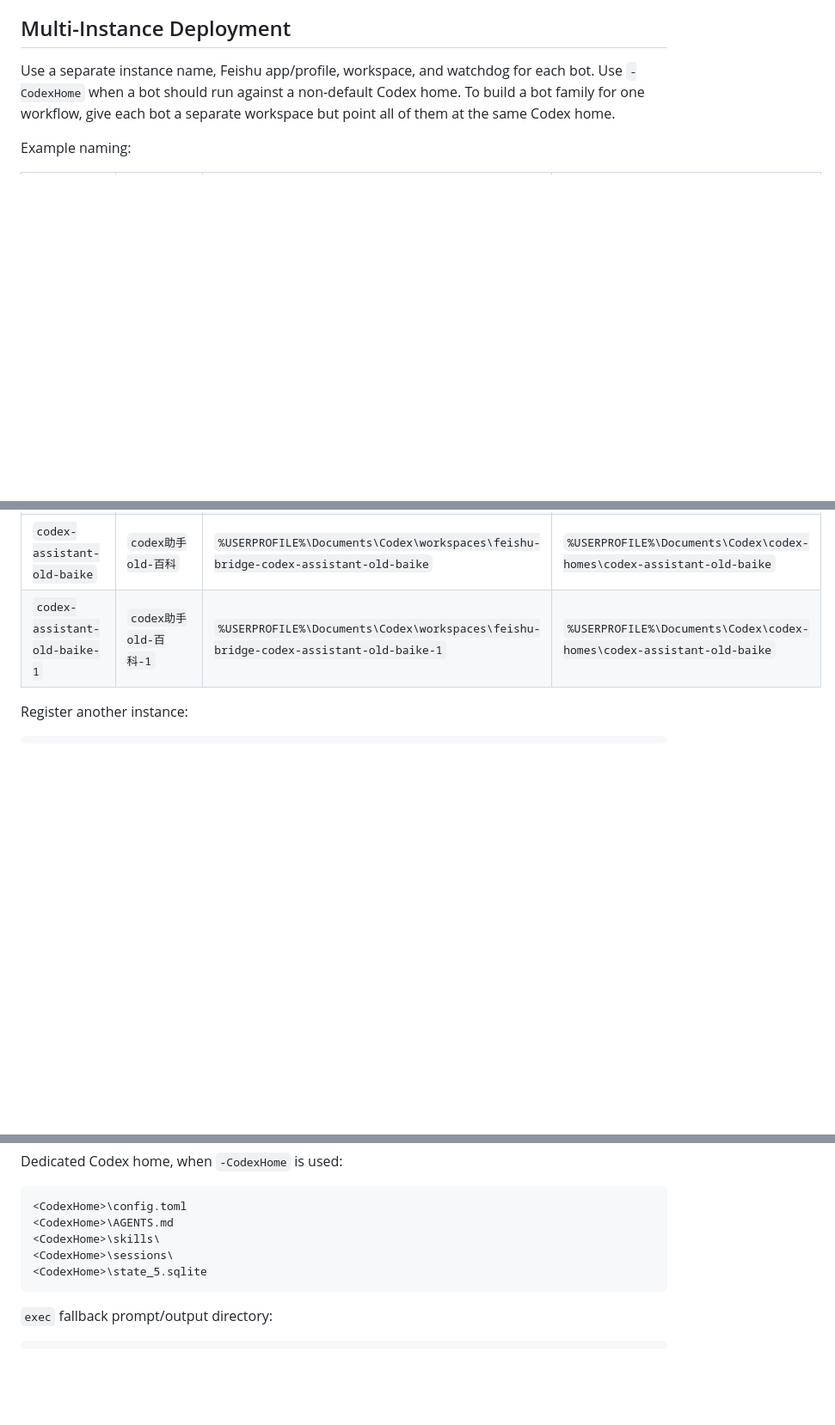
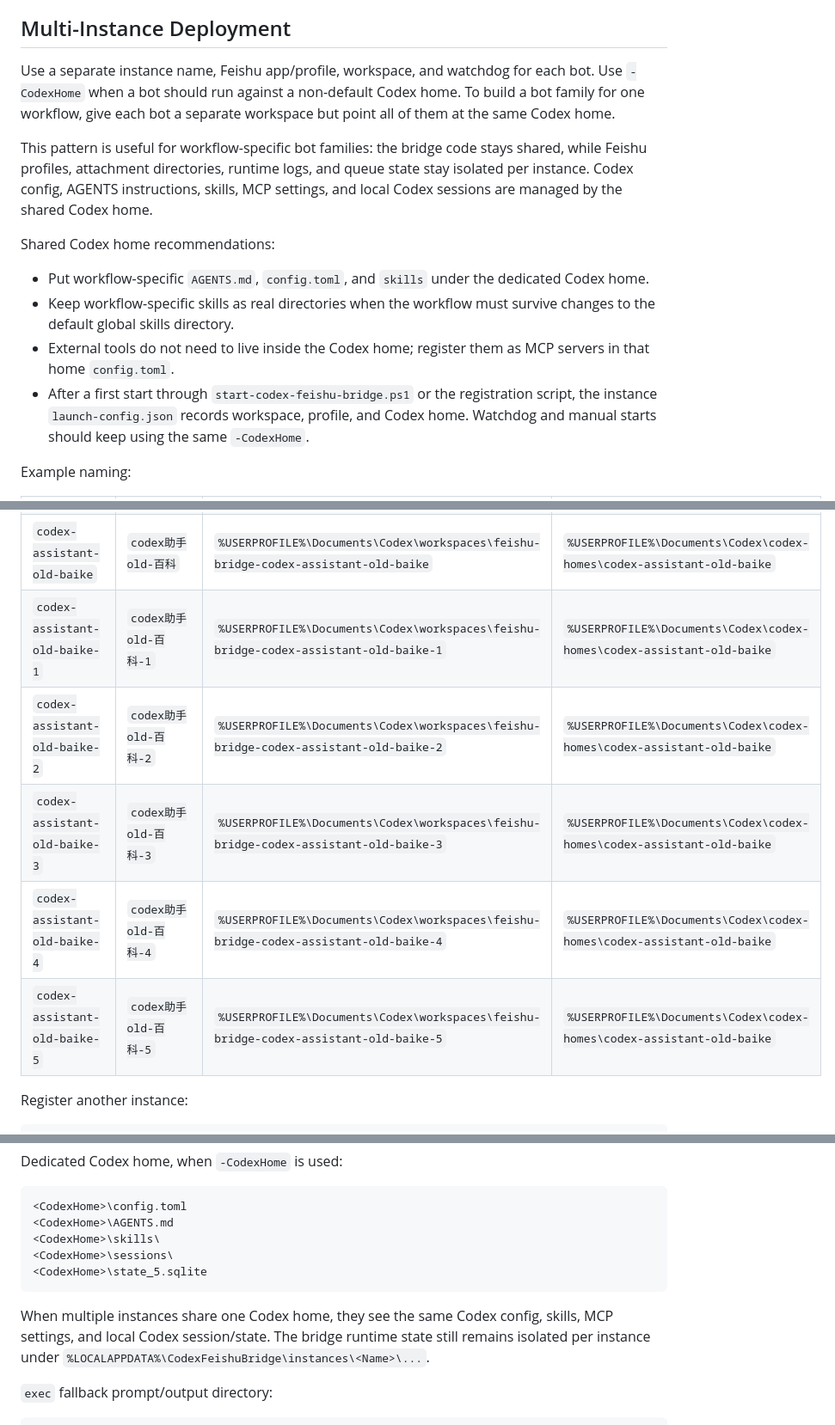
Before and after one commit to yuanzhejiang669-jpg/codex-feishu-bridge, a Markdown page: README.md, 3 parts joined by grey strips. Shown at 86% size. GitHub-like rendering; blank space fills up the shorter version.

Commit message:
Document shared Codex home workspace pattern

````diff
--- a/README.md
+++ b/README.md
@@ -270,6 +270,15 @@ If the instance uses a dedicated Codex home, pass the same `-CodexHome` value to
 
 Use a separate instance name, Feishu app/profile, workspace, and watchdog for each bot. Use `-CodexHome` when a bot should run against a non-default Codex home. To build a bot family for one workflow, give each bot a separate workspace but point all of them at the same Codex home.
 
+This pattern is useful for workflow-specific bot families: the bridge code stays shared, while Feishu profiles, attachment directories, runtime logs, and queue state stay isolated per instance. Codex config, AGENTS instructions, skills, MCP settings, and local Codex sessions are managed by the shared Codex home.
+
+Shared Codex home recommendations:
+
+- Put workflow-specific `AGENTS.md`, `config.toml`, and `skills` under the dedicated Codex home.
+- Keep workflow-specific skills as real directories when the workflow must survive changes to the default global skills directory.
+- External tools do not need to live inside the Codex home; register them as MCP servers in that home `config.toml`.
+- After a first start through `start-codex-feishu-bridge.ps1` or the registration script, the instance `launch-config.json` records workspace, profile, and Codex home. Watchdog and manual starts should keep using the same `-CodexHome`.
+
 Example naming:
 
 | Instance | Feishu display name | Workspace | Codex home |
@@ -278,6 +287,10 @@ Example naming:
 | `codex-assistant-2` | `Codex Assistant 2` | `%USERPROFILE%\Documents\Codex\workspaces\feishu-bridge-codex-assistant-2` | default user Codex home |
 | `codex-assistant-old-baike` | `codex助手old-百科` | `%USERPROFILE%\Documents\Codex\workspaces\feishu-bridge-codex-assistant-old-baike` | `%USERPROFILE%\Documents\Codex\codex-homes\codex-assistant-old-baike` |
 | `codex-assistant-old-baike-1` | `codex助手old-百科-1` | `%USERPROFILE%\Documents\Codex\workspaces\feishu-bridge-codex-assistant-old-baike-1` | `%USERPROFILE%\Documents\Codex\codex-homes\codex-assistant-old-baike` |
+| `codex-assistant-old-baike-2` | `codex助手old-百科-2` | `%USERPROFILE%\Documents\Codex\workspaces\feishu-bridge-codex-assistant-old-baike-2` | `%USERPROFILE%\Documents\Codex\codex-homes\codex-assistant-old-baike` |
+| `codex-assistant-old-baike-3` | `codex助手old-百科-3` | `%USERPROFILE%\Documents\Codex\workspaces\feishu-bridge-codex-assistant-old-baike-3` | `%USERPROFILE%\Documents\Codex\codex-homes\codex-assistant-old-baike` |
+| `codex-assistant-old-baike-4` | `codex助手old-百科-4` | `%USERPROFILE%\Documents\Codex\workspaces\feishu-bridge-codex-assistant-old-baike-4` | `%USERPROFILE%\Documents\Codex\codex-homes\codex-assistant-old-baike` |
+| `codex-assistant-old-baike-5` | `codex助手old-百科-5` | `%USERPROFILE%\Documents\Codex\workspaces\feishu-bridge-codex-assistant-old-baike-5` | `%USERPROFILE%\Documents\Codex\codex-homes\codex-assistant-old-baike` |
 
 Register another instance:
 
@@ -416,6 +429,8 @@ Dedicated Codex home, when `-CodexHome` is used:
 <CodexHome>\state_5.sqlite
 ```
 
+When multiple instances share one Codex home, they see the same Codex config, skills, MCP settings, and local Codex session/state. The bridge runtime state still remains isolated per instance under `%LOCALAPPDATA%\CodexFeishuBridge\instances\<Name>\...`.
+
 `exec` fallback prompt/output directory:
 
 ```text
````
Also changed, not shown: README.zh-CN.md (+15 -0 lines).
